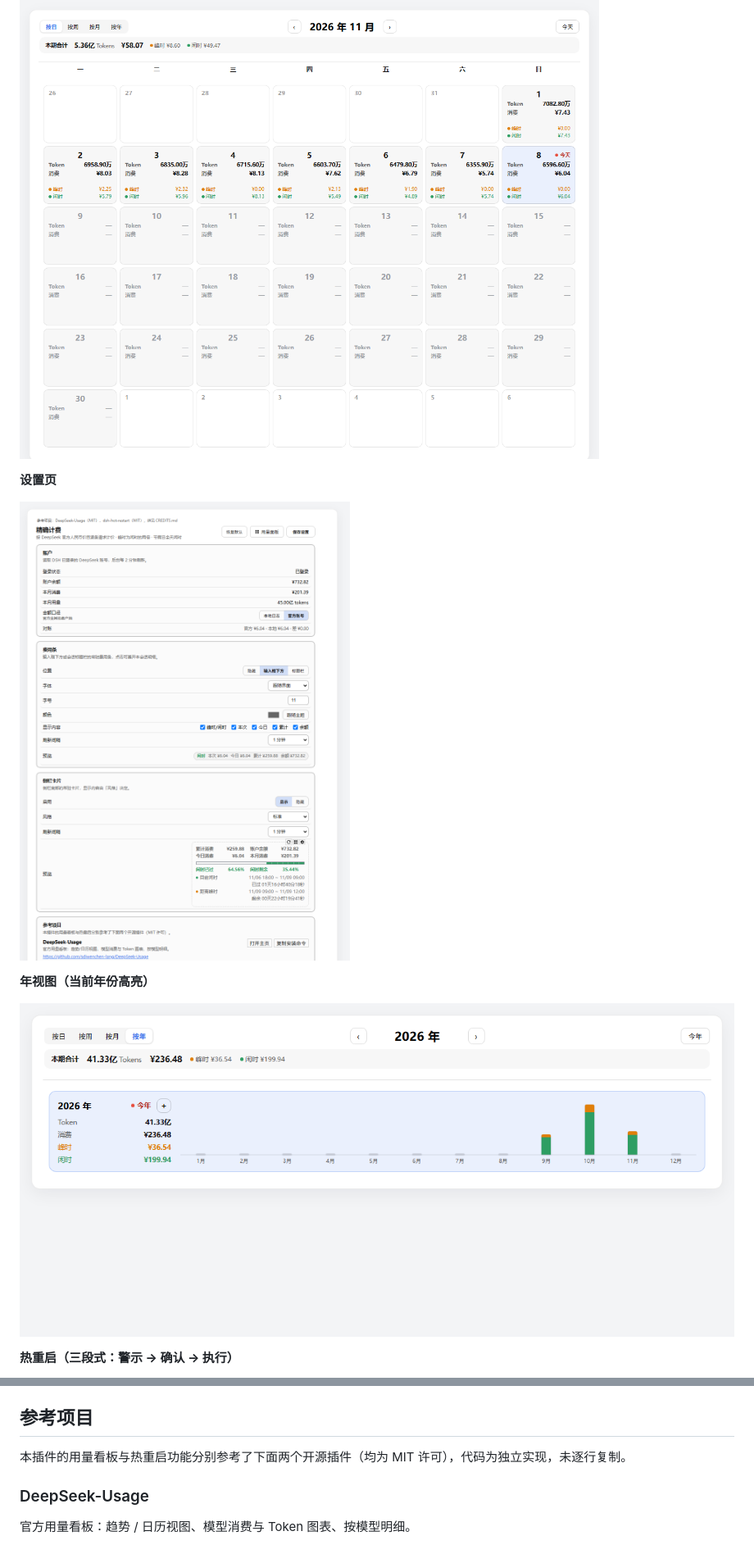
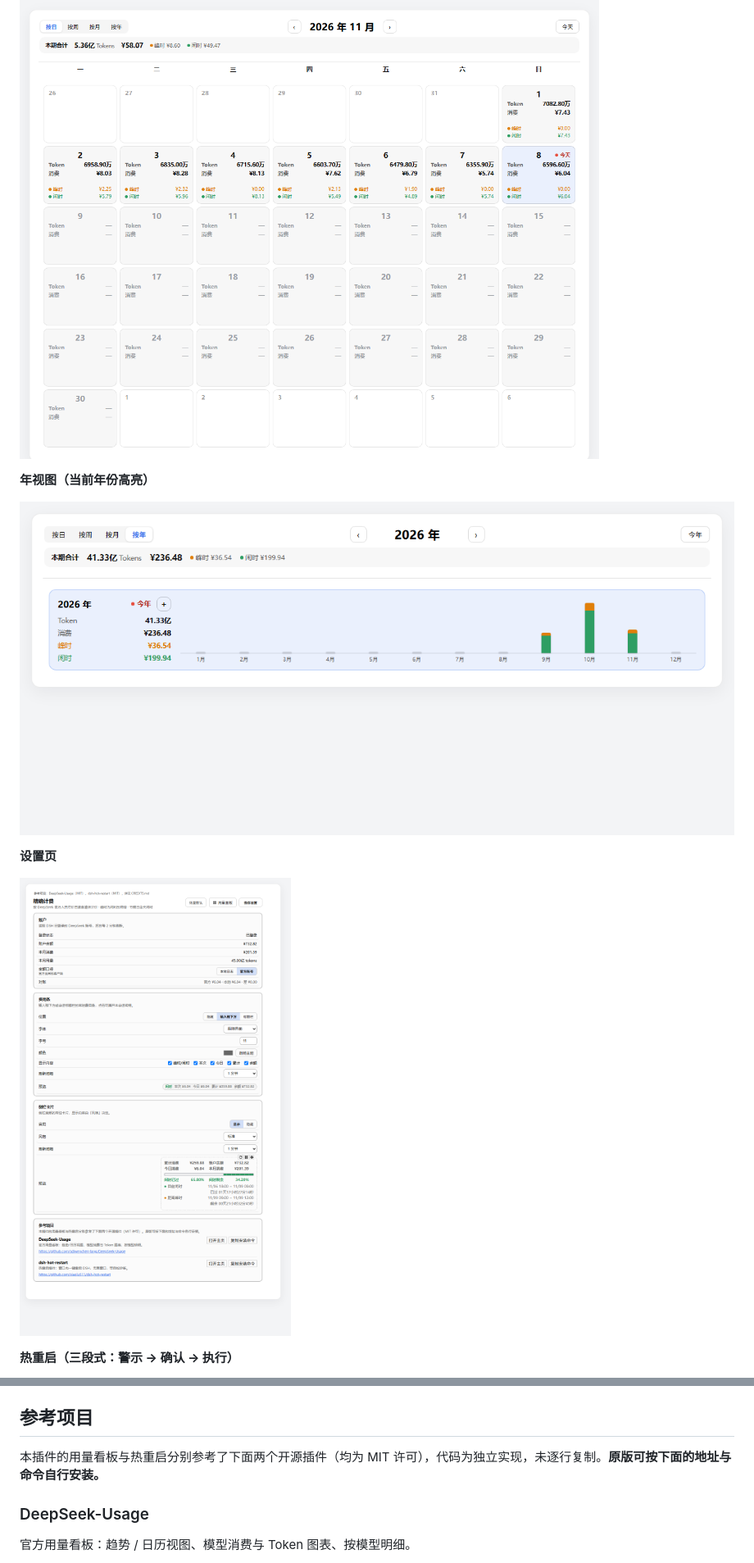
Before and after one commit to SheldonJinn/dsh-precise-billing, a Markdown page: README.md, 2 parts joined by grey strips. Shown at 82% size. Drawn GitHub-style; pictures changed too: docs/settings.png.

Commit message:
docs: update full README and settings page description, add install sentence, bump 0.2.1, refresh screenshots

```diff
--- a/README.md
+++ b/README.md
@@ -17,13 +17,13 @@
 
 ![用量日历](docs/calendar.png)
 
+**年视图（当前年份高亮）**
+
+![年视图](docs/year.png)
+
 **设置页**
 
 ![设置页](docs/settings.png)
-
-**年视图（当前年份高亮）**
-
-![年视图](docs/year.png)
 
 **热重启（三段式：警示 → 确认 → 执行）**
 
@@ -108,7 +115,7 @@ dsh plugin --profile desktop add link:C:\Users\XXJ\Documents\deepseek-harness\de
 
 ## 参考项目
 
-本插件的用量看板与热重启功能分别参考了下面两个开源插件（均为 MIT 许可），代码为独立实现，未逐行复制。
+本插件的用量看板与热重启分别参考了下面两个开源插件（均为 MIT 许可），代码为独立实现，未逐行复制。**原版可按下面的地址与命令自行安装。**
 
 ### DeepSeek-Usage
 
```
Also changed, not shown: other parts of README.md (+46 -31 lines), 2 other files.
